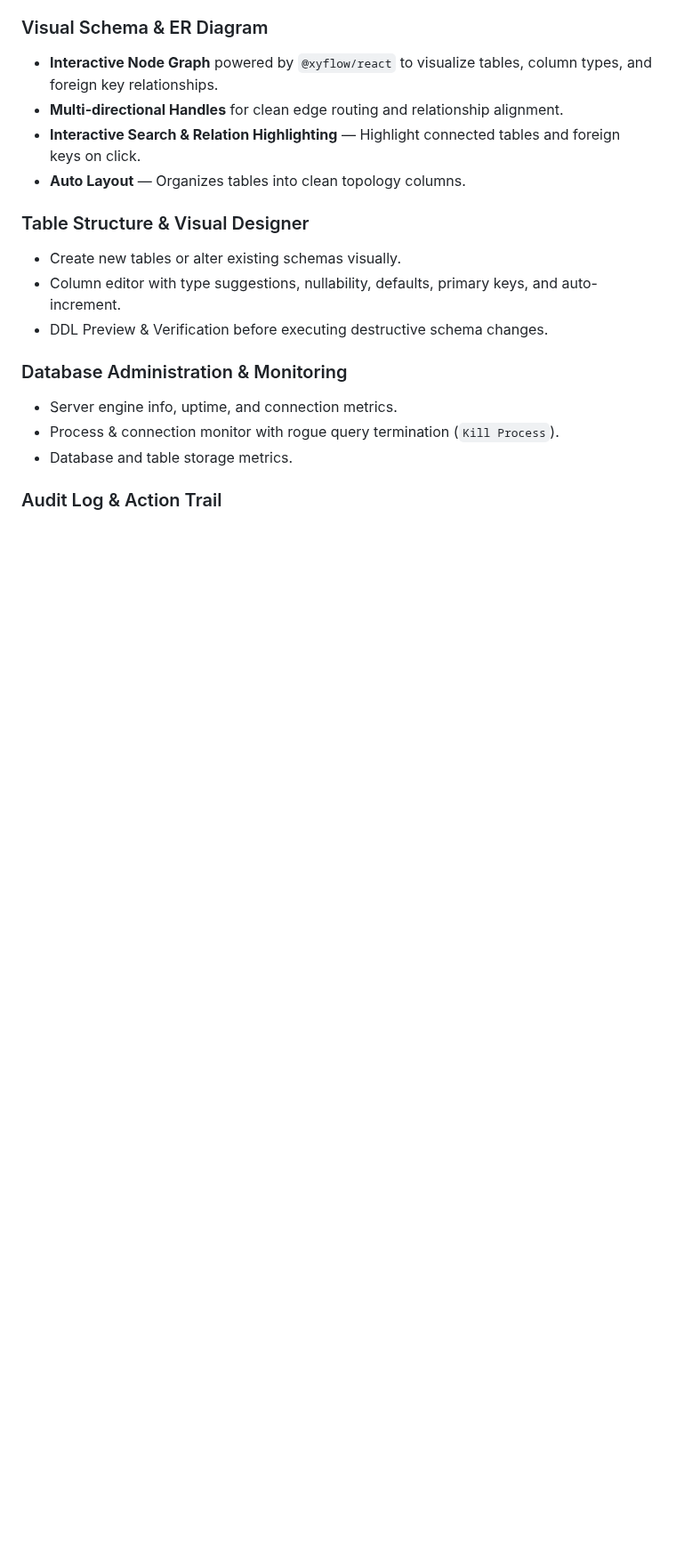
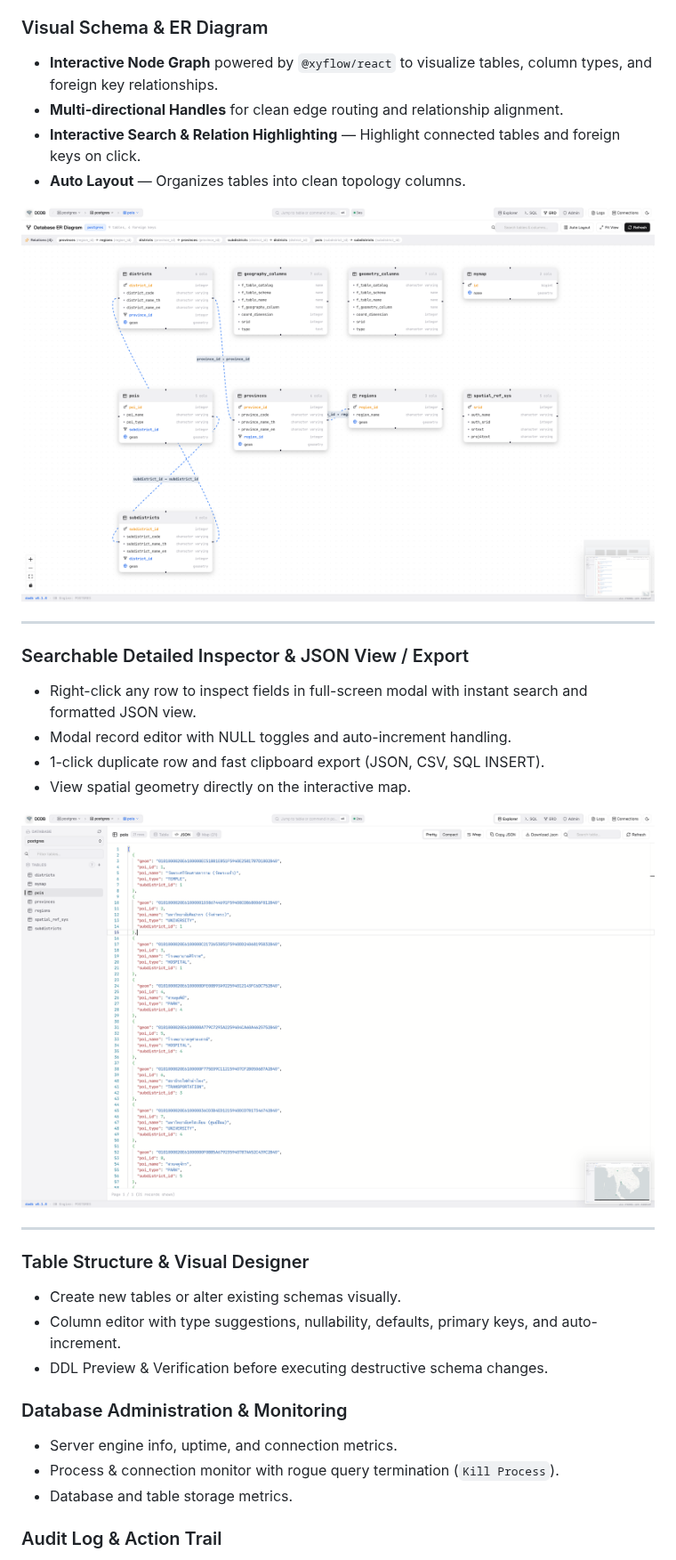
Before and after one commit to thutil/dodb, a Markdown page: README.md, the part around one of its changes. Shown at 89% size. Drawn GitHub-style; pictures changed too: docs/screenshot/erd.png (added), docs/screenshot/json_view_export.png (added); blank space fills up the shorter version.

```diff
--- a/README.md
+++ b/README.md
@@ -66,6 +91,24 @@ dodb focuses on the core tasks developers actually do with databases:
 * **Multi-directional Handles** for clean edge routing and relationship alignment.
 * **Interactive Search & Relation Highlighting** — Highlight connected tables and foreign keys on click.
 * **Auto Layout** — Organizes tables into clean topology columns.
+
+<p align="center">
+  <img src="docs/screenshot/erd.png" alt="Visual Schema and ER Diagram" width="100%" />
+</p>
+
+---
+
+### Searchable Detailed Inspector & JSON View / Export
+* Right-click any row to inspect fields in full-screen modal with instant search and formatted JSON view.
+* Modal record editor with NULL toggles and auto-increment handling.
+* 1-click duplicate row and fast clipboard export (JSON, CSV, SQL INSERT).
+* View spatial geometry directly on the interactive map.
+
+<p align="center">
+  <img src="docs/screenshot/json_view_export.png" alt="Detailed Record Inspector and JSON View" width="100%" />
+</p>
+
+---
 
 ### Table Structure & Visual Designer
 * Create new tables or alter existing schemas visually.
```
Also changed, not shown: other parts of README.md (+34 -9 lines), docs/screenshot/autocomplete.png (added), docs/screenshot/connection_group.png (added), docs/screenshot/inline_editor.png (added), 1 other file.
